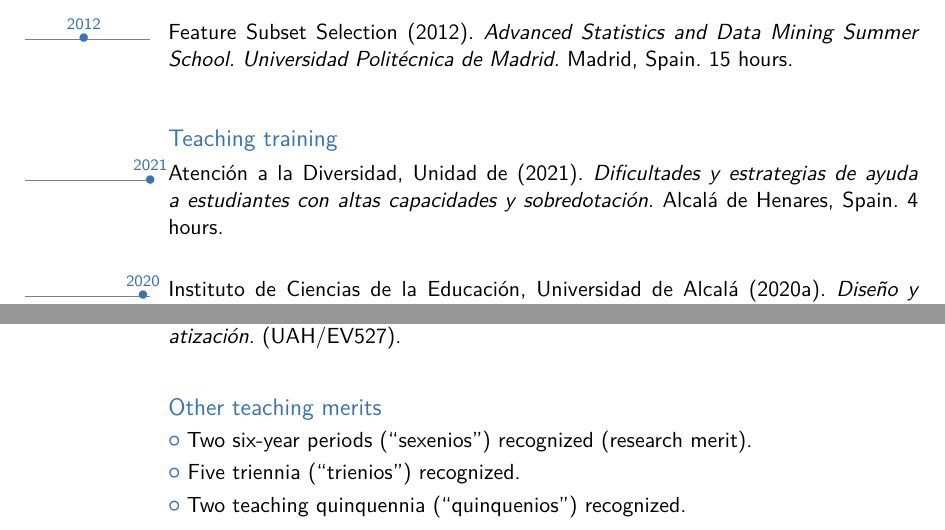
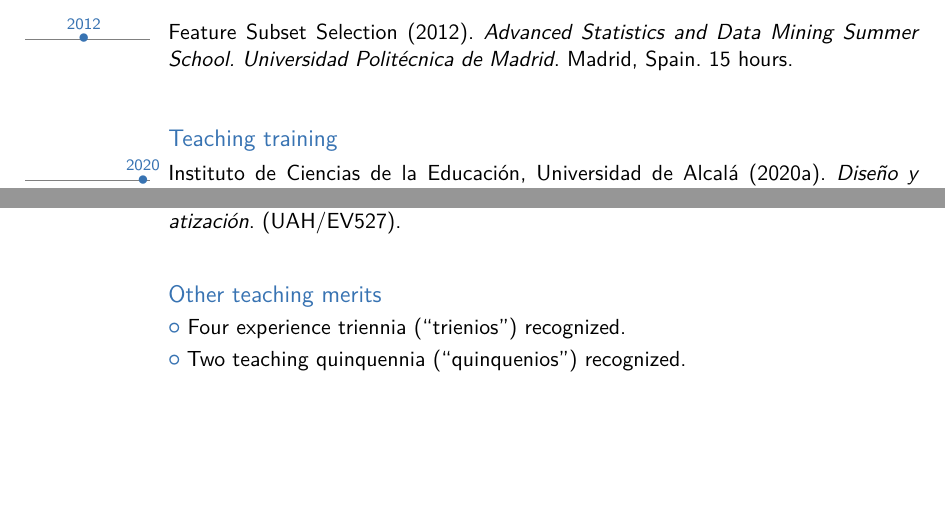
Before and after one commit to dfbarrero/cv-dfbarrero, a LaTeX CV (cv.tex, which reads cvcourses.bib): two parts of pages 15 and 22 of 27, joined at a grey line, cut so that both start at the same text, the shorter picture padded with empty space. The pictures show the PDF file cv.pdf that the author committed with the source.

Commit message:
Revert "Update"

```diff
--- a/cv.tex
+++ b/cv.tex
@@ -328,9 +328,7 @@ Main Duties:%
 
 \subsection{Other teaching merits}
 
-\cvlistitem{Two six-year periods  (``sexenios'') recognized (research merit).}
-
-\cvlistitem{Five triennia (``trienios'') recognized.}
+\cvlistitem{Four experience triennia (``trienios'') recognized.}
 
 \cvlistitem{Two teaching quinquennia (``quinquenios'') recognized.}
 
--- a/cvcourses.bib
+++ b/cvcourses.bib
@@ -549,14 +549,6 @@
 }
 
 %-------------- Edu training -------------
-@course{edutraining2021-1,
-    author = {Unidad  de  Atención  a  la  Diversidad},
-    title = {{Dificultades y estrategias de ayuda a estudiantes con altas capacidades y sobredotación}},
-    year = {2021},
-    keywords = {edutraining},
-    note = {Alcalá de Henares, Spain. 4 hours.}
-}
-
 @course{edutraining2020-2,
     author = {Instituto de Ciencias de la Educación, Universidad de Alcalá},
     title = {{Diseño y planificación de asignaturas semipresenciales ante la COVID-19}},
```
Also changed, not shown: cv.pdf, cvcourses.bib (1 more changed lines).
